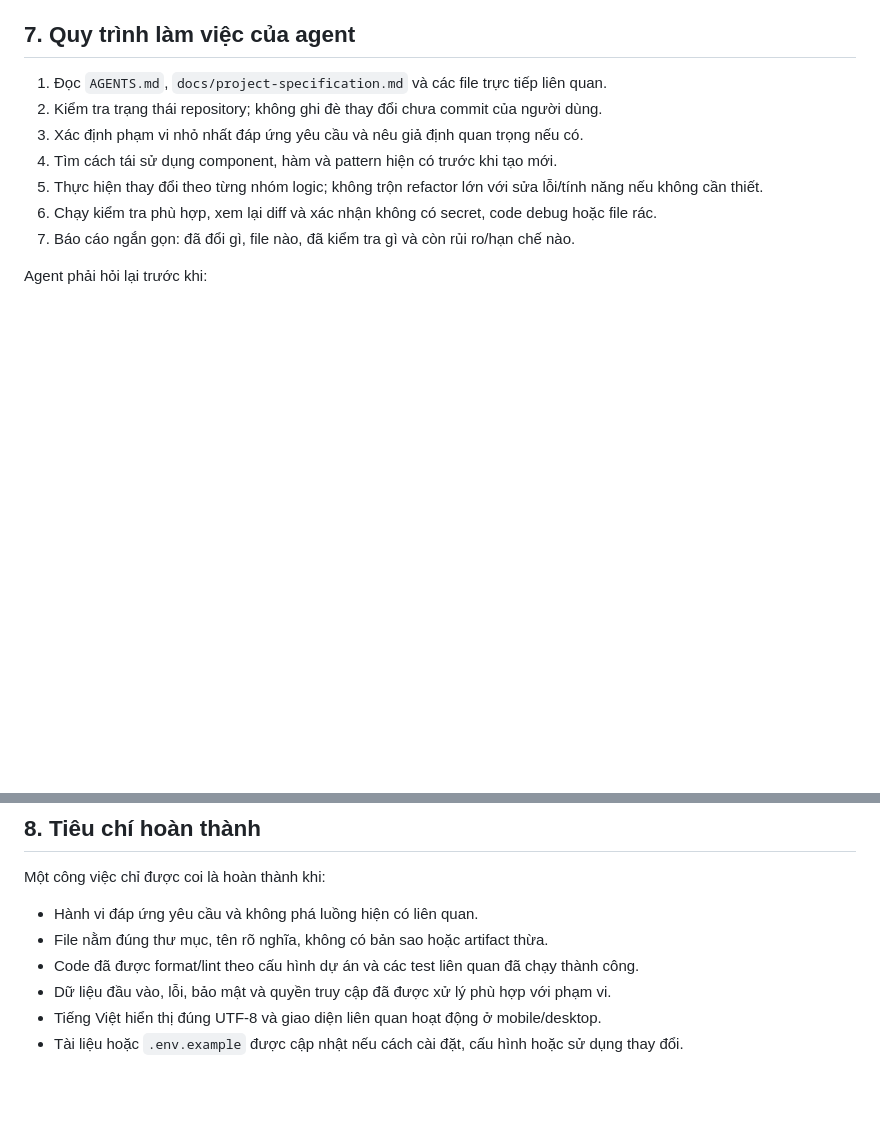
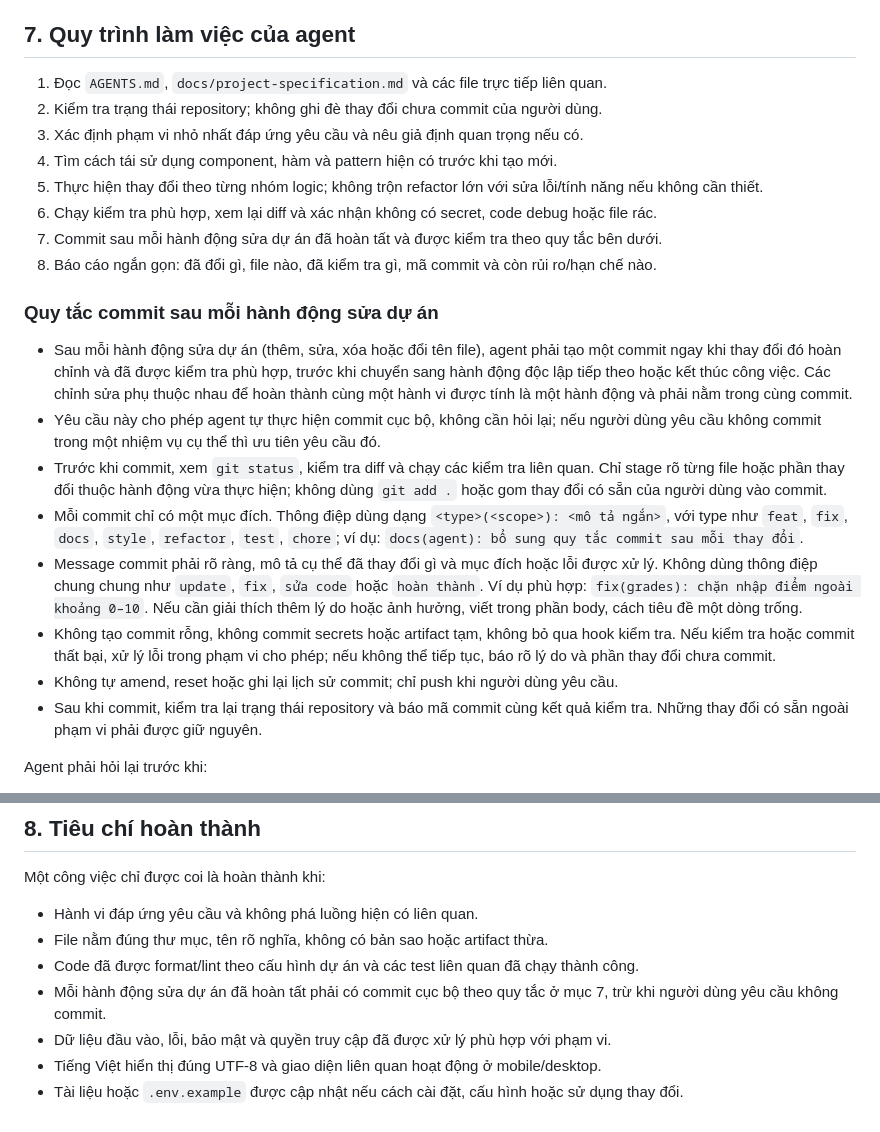
Before and after one commit to Khanhht801/quan-ly-sinh-vien, a Markdown page: AGENTS.md, 2 parts joined by grey strips. Rendered like a GitHub page; blank space fills up the shorter version.

Commit message:
docs(agent): yêu cầu commit sau mỗi thay đổi với thông điệp rõ ràng

```diff
--- a/AGENTS.md
+++ b/AGENTS.md
@@ -158,7 +158,19 @@ quanLySinhVien/
 4. Tìm cách tái sử dụng component, hàm và pattern hiện có trước khi tạo mới.
 5. Thực hiện thay đổi theo từng nhóm logic; không trộn refactor lớn với sửa lỗi/tính năng nếu không cần thiết.
 6. Chạy kiểm tra phù hợp, xem lại diff và xác nhận không có secret, code debug hoặc file rác.
-7. Báo cáo ngắn gọn: đã đổi gì, file nào, đã kiểm tra gì và còn rủi ro/hạn chế nào.
+7. Commit sau mỗi hành động sửa dự án đã hoàn tất và được kiểm tra theo quy tắc bên dưới.
+8. Báo cáo ngắn gọn: đã đổi gì, file nào, đã kiểm tra gì, mã commit và còn rủi ro/hạn chế nào.
+
+### Quy tắc commit sau mỗi hành động sửa dự án
+
+- Sau mỗi hành động sửa dự án (thêm, sửa, xóa hoặc đổi tên file), agent phải tạo một commit ngay khi thay đổi đó hoàn chỉnh và đã được kiểm tra phù hợp, trước khi chuyển sang hành động độc lập tiếp theo hoặc kết thúc công việc. Các chỉnh sửa phụ thuộc nhau để hoàn thành cùng một hành vi được tính là một hành động và phải nằm trong cùng commit.
+- Yêu cầu này cho phép agent tự thực hiện commit cục bộ, không cần hỏi lại; nếu người dùng yêu cầu không commit trong một nhiệm vụ cụ thể thì ưu tiên yêu cầu đó.
+- Trước khi commit, xem `git status`, kiểm tra diff và chạy các kiểm tra liên quan. Chỉ stage rõ từng file hoặc phần thay đổi thuộc hành động vừa thực hiện; không dùng `git add .` hoặc gom thay đổi có sẵn của người dùng vào commit.
+- Mỗi commit chỉ có một mục đích. Thông điệp dùng dạng `<type>(<scope>): <mô tả ngắn>`, với type như `feat`, `fix`, `docs`, `style`, `refactor`, `test`, `chore`; ví dụ: `docs(agent): bổ sung quy tắc commit sau mỗi thay đổi`.
+- Message commit phải rõ ràng, mô tả cụ thể đã thay đổi gì và mục đích hoặc lỗi được xử lý. Không dùng thông điệp chung chung như `update`, `fix`, `sửa code` hoặc `hoàn thành`. Ví dụ phù hợp: `fix(grades): chặn nhập điểm ngoài khoảng 0–10`. Nếu cần giải thích thêm lý do hoặc ảnh hưởng, viết trong phần body, cách tiêu đề một dòng trống.
+- Không tạo commit rỗng, không commit secrets hoặc artifact tạm, không bỏ qua hook kiểm tra. Nếu kiểm tra hoặc commit thất bại, xử lý lỗi trong phạm vi cho phép; nếu không thể tiếp tục, báo rõ lý do và phần thay đổi chưa commit.
+- Không tự amend, reset hoặc ghi lại lịch sử commit; chỉ push khi người dùng yêu cầu.
+- Sau khi commit, kiểm tra lại trạng thái repository và báo mã commit cùng kết quả kiểm tra. Những thay đổi có sẵn ngoài phạm vi phải được giữ nguyên.
 
 Agent phải hỏi lại trước khi:
 
@@ -174,6 +186,7 @@ Một công việc chỉ được coi là hoàn thành khi:
 - Hành vi đáp ứng yêu cầu và không phá luồng hiện có liên quan.
 - File nằm đúng thư mục, tên rõ nghĩa, không có bản sao hoặc artifact thừa.
 - Code đã được format/lint theo cấu hình dự án và các test liên quan đã chạy thành công.
+- Mỗi hành động sửa dự án đã hoàn tất phải có commit cục bộ theo quy tắc ở mục 7, trừ khi người dùng yêu cầu không commit.
 - Dữ liệu đầu vào, lỗi, bảo mật và quyền truy cập đã được xử lý phù hợp với phạm vi.
 - Tiếng Việt hiển thị đúng UTF-8 và giao diện liên quan hoạt động ở mobile/desktop.
 - Tài liệu hoặc `.env.example` được cập nhật nếu cách cài đặt, cấu hình hoặc sử dụng thay đổi.
```
